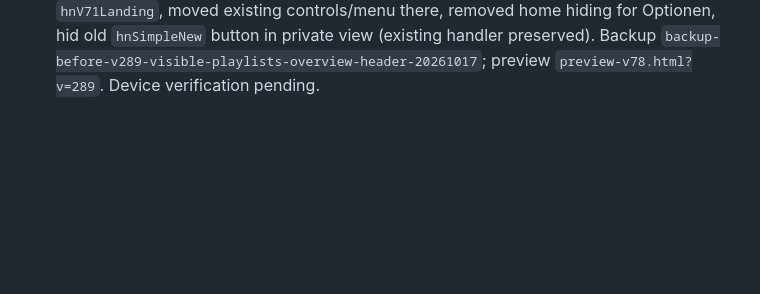
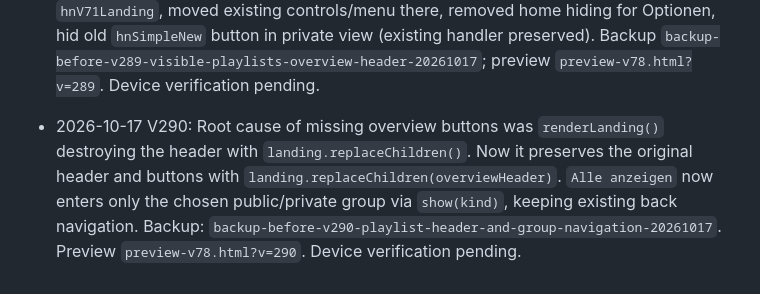
Before and after one commit to mbmorawej/hamnava, a Markdown page: PROJECT_CONTINUITY.md, the part around the change. Rendered like a GitHub page; blank space fills up the shorter version.

Commit message:
Document V290 header and group fixes

```diff
--- a/PROJECT_CONTINUITY.md
+++ b/PROJECT_CONTINUITY.md
@@ -145,3 +145,5 @@ Assistant should fetch this file from main, verify latest source and current pre
 - 2026-10-17 V288: Moved existing V71 home action controls immediately after `#hnPlaylistTitle` (Meine Playlists) within the original hero header and removed auto push-to-far-right CSS; existing Neue Playlist and Optionen IDs, handlers and menu preserved. Backup `backup-before-v288-inline-playlist-header-actions-20261017`; preview `preview-v78.html?v=288`. Device confirmation pending.
 
 - 2026-10-17 V289: User reported V288 controls absent on overview, duplicate Neue Playlist inside private group. Root cause: V288 moved controls inside `.hn-playlist-hero`, explicitly hidden in `.hn-v71-home`, and original V71 CSS hid `hnV71SectionOptions` on home. Corrected original V71 navigation: created overview title/header inside visible `hnV71Landing`, moved existing controls/menu there, removed home hiding for Optionen, hid old `hnSimpleNew` button in private view (existing handler preserved). Backup `backup-before-v289-visible-playlists-overview-header-20261017`; preview `preview-v78.html?v=289`. Device verification pending.
+
+- 2026-10-17 V290: Root cause of missing overview buttons was `renderLanding()` destroying the header with `landing.replaceChildren()`. Now it preserves the original header and buttons with `landing.replaceChildren(overviewHeader)`. `Alle anzeigen` now enters only the chosen public/private group via `show(kind)`, keeping existing back navigation. Backup: `backup-before-v290-playlist-header-and-group-navigation-20261017`. Preview `preview-v78.html?v=290`. Device verification pending.
```
